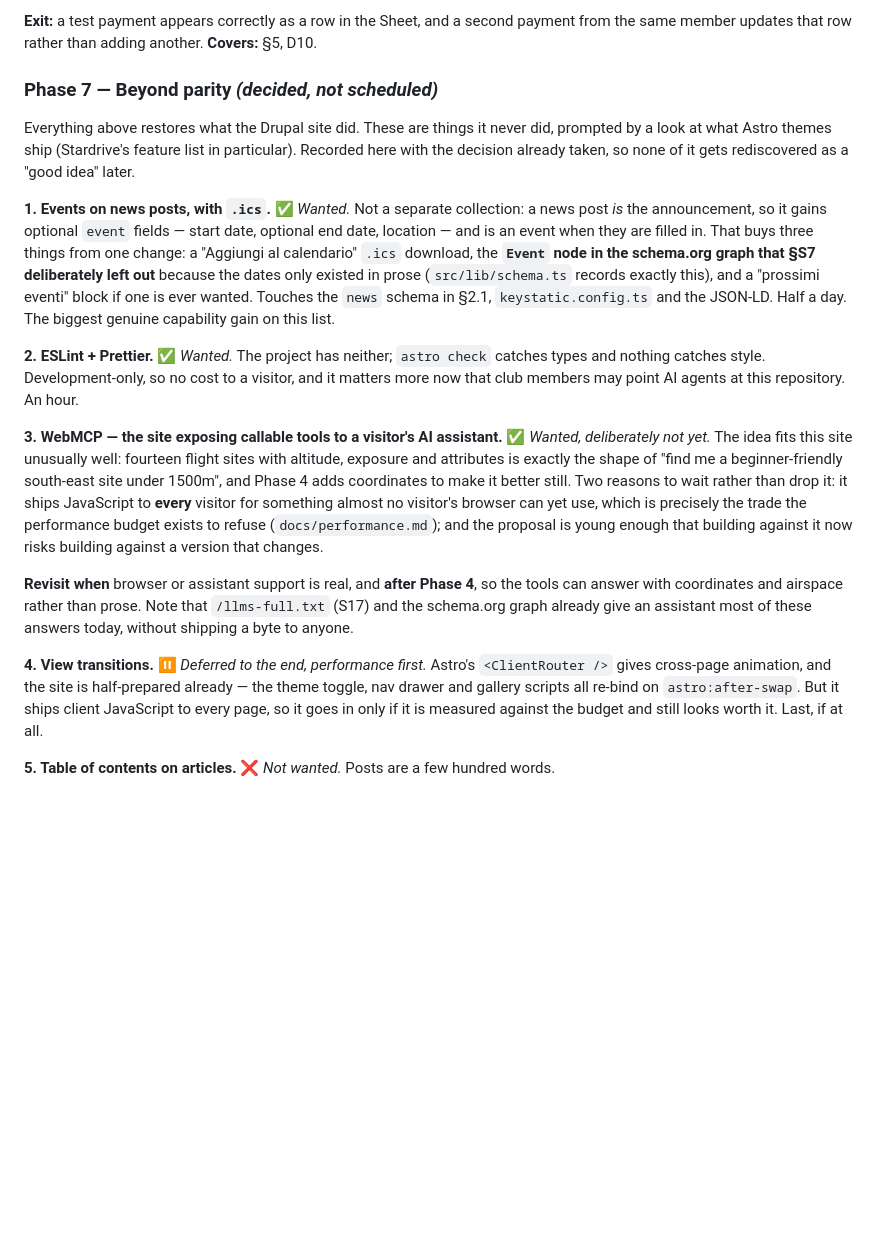
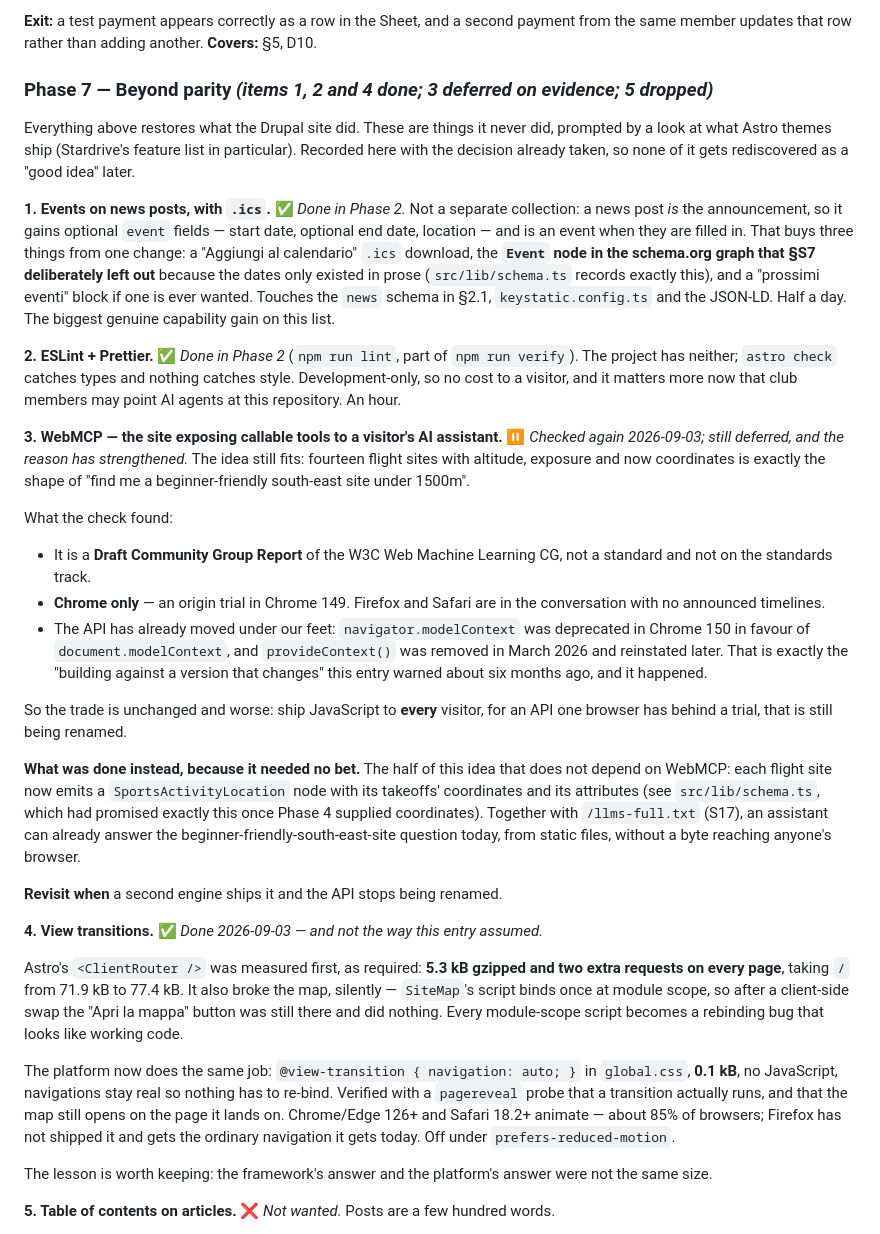
Before and after one commit to ventorelativo/ventorelativo-astro, a Markdown page: MIGRATION-PLAN.md, the part around the change. Drawn GitHub-style; blank space fills up the shorter version.

Commit message:
docs: record what Phase 7 actually decided
Item 4 done with the platform's view transitions rather than Astro's
router, with the measurement that chose between them. Item 3 (WebMCP)
re-checked and still deferred — the API was renamed under us since the
entry was written, which is the risk it named. Items 1 and 2 were
already built and were still marked "wanted".

Co-Authored-By: Claude Opus 5 <noreply@anthropic.com>

```diff
--- a/MIGRATION-PLAN.md
+++ b/MIGRATION-PLAN.md
@@ -1246,13 +1246,13 @@ runbook rather than built: [`docs/payments.md`](docs/payments.md).
 the same member updates that row rather than adding another.
 **Covers:** §5, D10.
 
-### Phase 7 — Beyond parity _(decided, not scheduled)_
+### Phase 7 — Beyond parity _(items 1, 2 and 4 done; 3 deferred on evidence; 5 dropped)_
 
 Everything above restores what the Drupal site did. These are things it never did, prompted
 by a look at what Astro themes ship (Stardrive's feature list in particular). Recorded here
 with the decision already taken, so none of it gets rediscovered as a "good idea" later.
 
-**1. Events on news posts, with `.ics`.** ✅ _Wanted._ Not a separate collection: a news
+**1. Events on news posts, with `.ics`.** ✅ _Done in Phase 2._ Not a separate collection: a news
 post _is_ the announcement, so it gains optional `event` fields — start date, optional end
 date, location — and is an event when they are filled in. That buys three things from one
 change: a "Aggiungi al calendario" `.ics` download, the **`Event` node in the schema.org
@@ -1261,29 +1261,55 @@ graph that §S7 deliberately left out** because the dates only existed in prose
 wanted. Touches the `news` schema in §2.1, `keystatic.config.ts` and the JSON-LD.
 Half a day. The biggest genuine capability gain on this list.
 
-**2. ESLint + Prettier.** ✅ _Wanted._ The project has neither; `astro check` catches types
+**2. ESLint + Prettier.** ✅ _Done in Phase 2_ (`npm run lint`, part of `npm run verify`). The project has neither; `astro check` catches types
 and nothing catches style. Development-only, so no cost to a visitor, and it matters more
 now that club members may point AI agents at this repository. An hour.
 
-**3. WebMCP — the site exposing callable tools to a visitor's AI assistant.** ✅ _Wanted,
-deliberately not yet._ The idea fits this site unusually well: fourteen flight sites with
-altitude, exposure and attributes is exactly the shape of "find me a beginner-friendly
-south-east site under 1500m", and Phase 4 adds coordinates to make it better still. Two
-reasons to wait rather than drop it: it ships JavaScript to **every** visitor for something
-almost no visitor's browser can yet use, which is precisely the trade the performance
-budget exists to refuse (`docs/performance.md`); and the proposal is young enough that
-building against it now risks building against a version that changes.
+**3. WebMCP — the site exposing callable tools to a visitor's AI assistant.** ⏸️
+_Checked again 2026-09-03; still deferred, and the reason has strengthened._ The idea still
+fits: fourteen flight sites with altitude, exposure and now coordinates is exactly the shape
+of "find me a beginner-friendly south-east site under 1500m".
 
-**Revisit when** browser or assistant support is real, and **after Phase 4**, so the tools
-can answer with coordinates and airspace rather than prose. Note that `/llms-full.txt`
-(S17) and the schema.org graph already give an assistant most of these answers today,
-without shipping a byte to anyone.
+What the check found:
 
-**4. View transitions.** ⏸️ _Deferred to the end, performance first._ Astro's
-`<ClientRouter />` gives cross-page animation, and the site is half-prepared already — the
-theme toggle, nav drawer and gallery scripts all re-bind on `astro:after-swap`. But it
-ships client JavaScript to every page, so it goes in only if it is measured against the
-budget and still looks worth it. Last, if at all.
+- It is a **Draft Community Group Report** of the W3C Web Machine Learning CG, not a
+  standard and not on the standards track.
+- **Chrome only** — an origin trial in Chrome 149. Firefox and Safari are in the
+  conversation with no announced timelines.
+- The API has already moved under our feet: `navigator.modelContext` was deprecated in
+  Chrome 150 in favour of `document.modelContext`, and `provideContext()` was removed in
+  March 2026 and reinstated later. That is exactly the "building against a version that
+  changes" this entry warned about six months ago, and it happened.
+
+So the trade is unchanged and worse: ship JavaScript to **every** visitor, for an API one
+browser has behind a trial, that is still being renamed.
+
+**What was done instead, because it needed no bet.** The half of this idea that does not
+depend on WebMCP: each flight site now emits a `SportsActivityLocation` node with its
+takeoffs' coordinates and its attributes (see `src/lib/schema.ts`, which had promised
+exactly this once Phase 4 supplied coordinates). Together with `/llms-full.txt` (S17), an
+assistant can already answer the beginner-friendly-south-east-site question today, from
+static files, without a byte reaching anyone's browser.
+
+**Revisit when** a second engine ships it and the API stops being renamed.
+
+**4. View transitions.** ✅ _Done 2026-09-03 — and not the way this entry assumed._
+
+Astro's `<ClientRouter />` was measured first, as required: **5.3 kB gzipped and two extra
+requests on every page**, taking `/` from 71.9 kB to 77.4 kB. It also broke the map,
+silently — `SiteMap`'s script binds once at module scope, so after a client-side swap the
+"Apri la mappa" button was still there and did nothing. Every module-scope script becomes a
+rebinding bug that looks like working code.
+
+The platform now does the same job: `@view-transition { navigation: auto; }` in
+`global.css`, **0.1 kB**, no JavaScript, navigations stay real so nothing has to re-bind.
+Verified with a `pagereveal` probe that a transition actually runs, and that the map still
+opens on the page it lands on. Chrome/Edge 126+ and Safari 18.2+ animate — about 85% of
+browsers; Firefox has not shipped it and gets the ordinary navigation it gets today. Off
+under `prefers-reduced-motion`.
+
+The lesson is worth keeping: the framework's answer and the platform's answer were not the
+same size.
 
 **5. Table of contents on articles.** ❌ _Not wanted._ Posts are a few hundred words.
 
```
